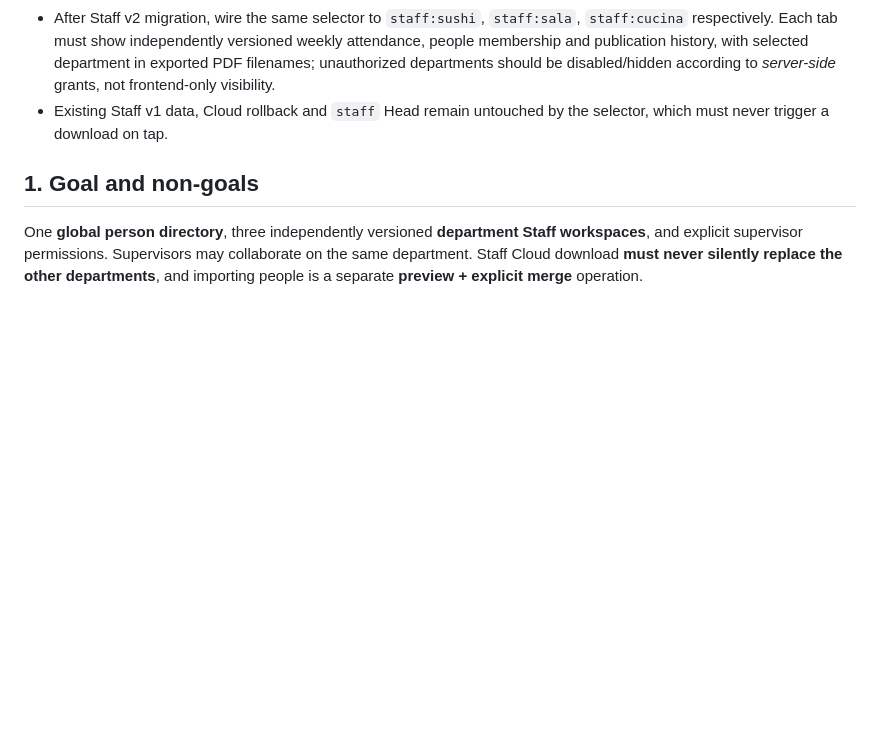
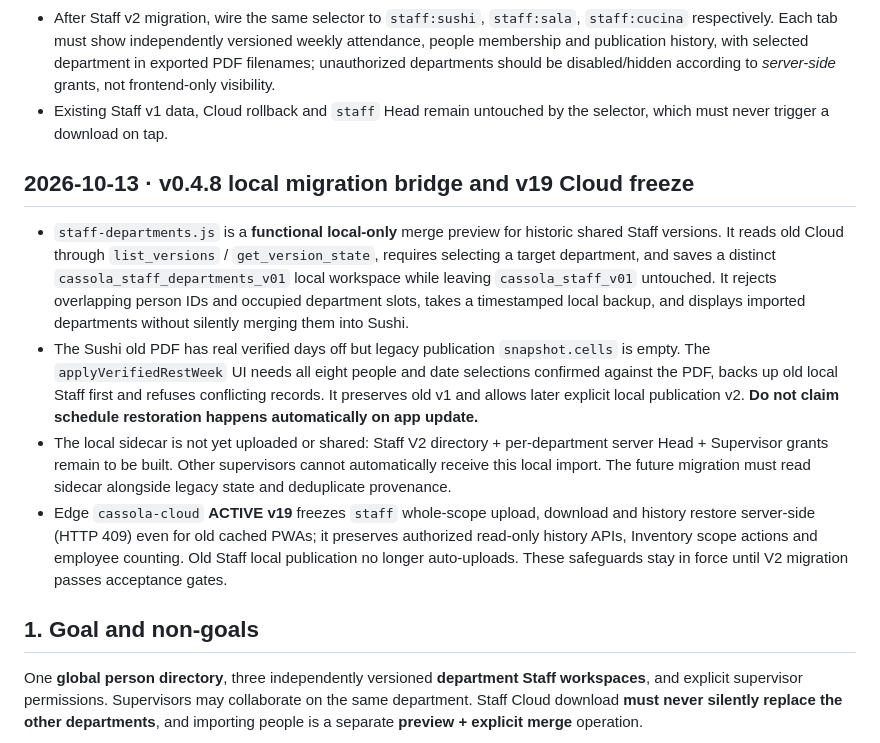
Before and after one commit to Gewuerzei/-Piccola, a Markdown page: STAFF_DEPARTMENT_MIGRATION_PLAN.md, the part around the change. Rendered like a GitHub page; blank space fills up the shorter version.

Commit message:
Record local historical Staff import and PDF recovery bridge plus global Edge v19 guardrails

```diff
--- a/STAFF_DEPARTMENT_MIGRATION_PLAN.md
+++ b/STAFF_DEPARTMENT_MIGRATION_PLAN.md
@@ -31,6 +31,13 @@
 - Staff v0.4.7 stages these tabs **as a navigation shell only**. Sushi shows the current **legacy, unverified** Staff local workspace with an explicit caution; Sala and Cucina show a blocked/empty migration-pending panel. Do not imply there are already real separate department stores, silently reuse the legacy roster, or let those pending tabs publish/upload/edit/export the wrong department's data.
 - After Staff v2 migration, wire the same selector to `staff:sushi`, `staff:sala`, `staff:cucina` respectively. Each tab must show independently versioned weekly attendance, people membership and publication history, with selected department in exported PDF filenames; unauthorized departments should be disabled/hidden according to *server-side* grants, not frontend-only visibility.
 - Existing Staff v1 data, Cloud rollback and `staff` Head remain untouched by the selector, which must never trigger a download on tap.
+
+## 2026-10-13 · v0.4.8 local migration bridge and v19 Cloud freeze
+
+- `staff-departments.js` is a **functional local-only** merge preview for historic shared Staff versions. It reads old Cloud through `list_versions` / `get_version_state`, requires selecting a target department, and saves a distinct `cassola_staff_departments_v01` local workspace while leaving `cassola_staff_v01` untouched. It rejects overlapping person IDs and occupied department slots, takes a timestamped local backup, and displays imported departments without silently merging them into Sushi.
+- The Sushi old PDF has real verified days off but legacy publication `snapshot.cells` is empty. The `applyVerifiedRestWeek` UI needs all eight people and date selections confirmed against the PDF, backs up old local Staff first and refuses conflicting records. It preserves old v1 and allows later explicit local publication v2. **Do not claim schedule restoration happens automatically on app update.**
+- The local sidecar is not yet uploaded or shared: Staff V2 directory + per-department server Head + Supervisor grants remain to be built. Other supervisors cannot automatically receive this local import. The future migration must read sidecar alongside legacy state and deduplicate provenance.
+- Edge `cassola-cloud` **ACTIVE v19** freezes `staff` whole-scope upload, download and history restore server-side (HTTP 409) even for old cached PWAs; it preserves authorized read-only history APIs, Inventory scope actions and employee counting. Old Staff local publication no longer auto-uploads. These safeguards stay in force until V2 migration passes acceptance gates.
 
 ## 1. Goal and non-goals
 
```
